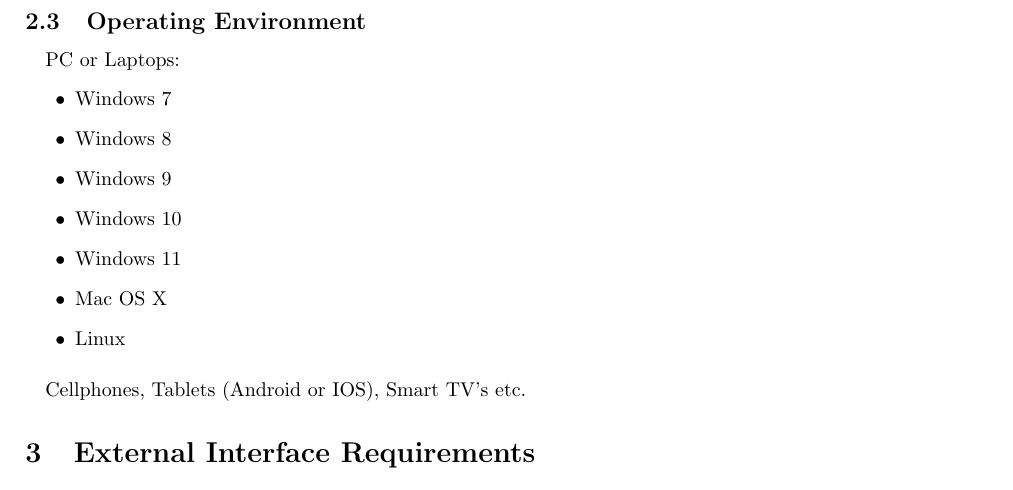
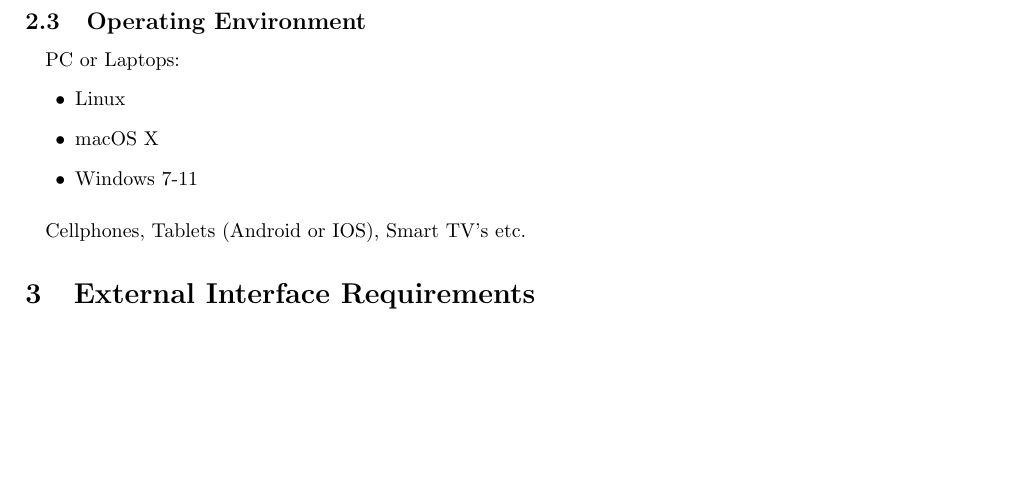
Before and after one commit to Sourav0611/testCaseGen_SRS, a LaTeX document (main.tex): part of page 5 of 8, cut so that both start at the same text, the shorter picture padded with empty space. Compiled offline with pdfLaTeX.

Commit message:
Operating Environment: Use range instead of explicit Windows versions.

```diff
--- a/main.tex
+++ b/main.tex
@@ -123,13 +123,9 @@
 \paragraph{}
 PC or Laptops:
 \begin{itemize}
-    \item Windows 7
-    \item Windows 8
-    \item Windows 9
-    \item Windows 10
-    \item Windows 11
-    \item Mac OS X
     \item Linux
+    \item macOS X
+    \item Windows 7-11
 \end{itemize}
 \paragraph{}
 Cellphones, Tablets (Android or IOS), Smart TV's etc.
```
